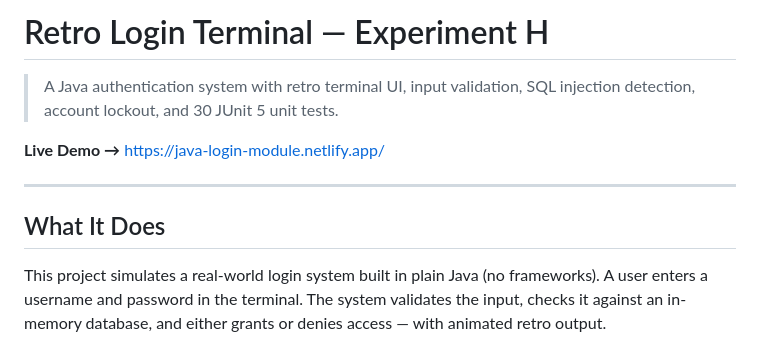
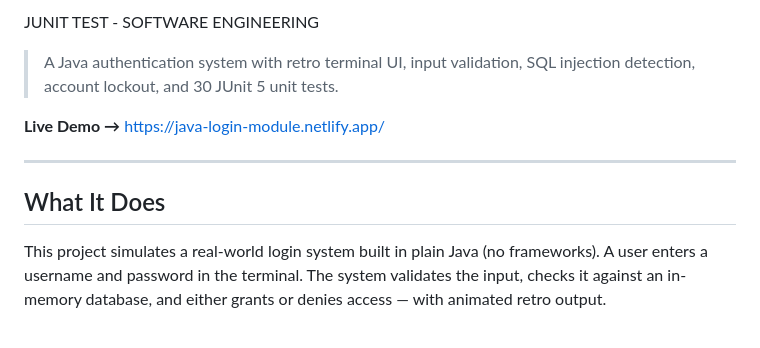
Before and after one commit to Anmol170405/java-login-module, a Markdown page: README.md, the part around the change. Rendered like a GitHub page.

```diff
--- a/README.md
+++ b/README.md
@@ -1,4 +1,4 @@
-# Retro Login Terminal — Experiment H
+JUNIT TEST - SOFTWARE ENGINEERING
 
 > A Java authentication system with retro terminal UI, input validation, SQL injection detection, account lockout, and 30 JUnit 5 unit tests.
 
@@ -7,7 +7,6 @@
 ---
 
 ## What It Does
-
 This project simulates a real-world login system built in plain Java (no frameworks). A user enters a username and password in the terminal. The system validates the input, checks it against an in-memory database, and either grants or denies access — with animated retro output.
 
 **Key features:**
```
